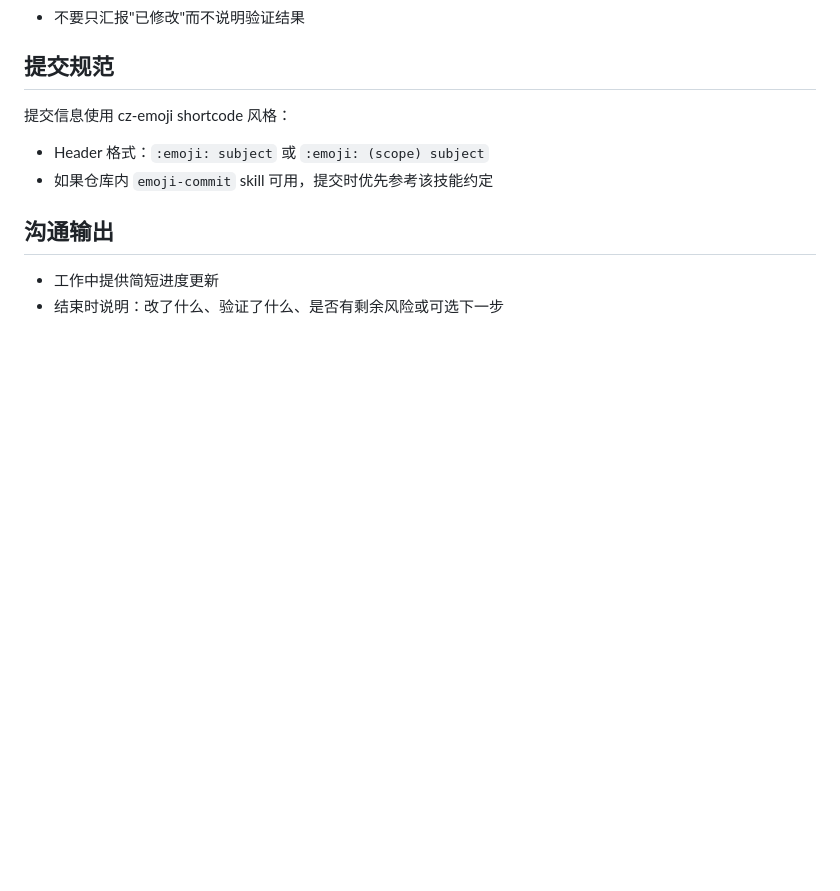
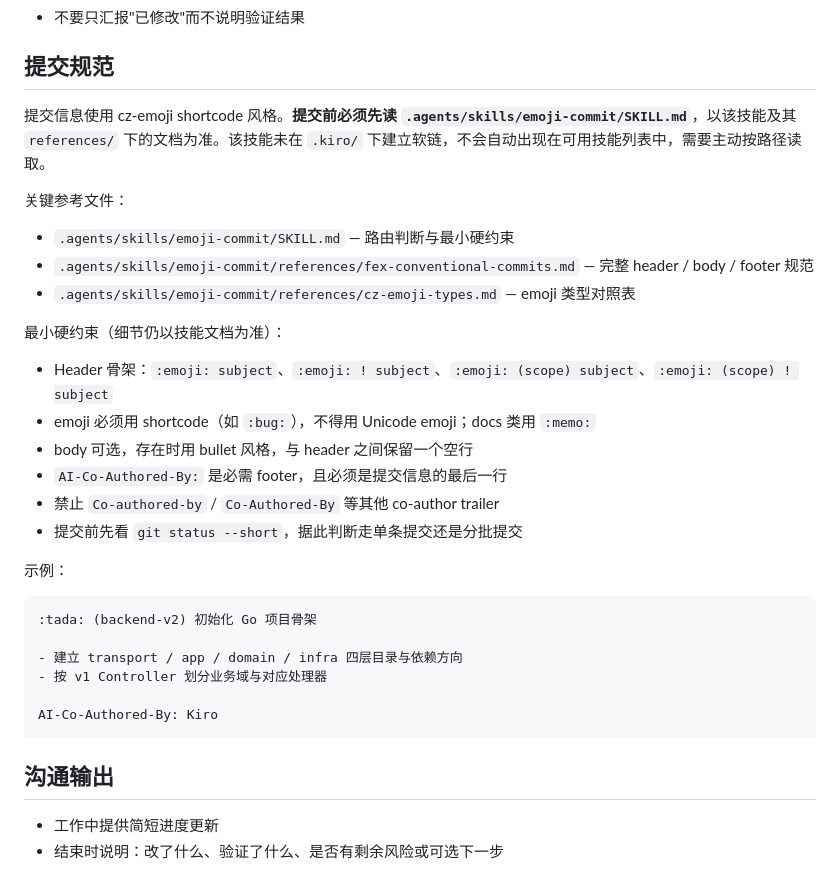
Before and after one commit to Chuppch/Qio, a Markdown page: AGENTS.md, the part around the change. Drawn GitHub-style; blank space fills up the shorter version.

Commit message:
:memo: (agents) 明确提交规范以 emoji-commit 技能为准
- 写明技能路径与三份参考文档，说明其未建软链需主动读取
- 补充 header 骨架、body 风格与 AI-Co-Authored-By 尾注等硬约束
- 增加完整格式示例

AI-Co-Authored-By: Kiro

````diff
--- a/AGENTS.md
+++ b/AGENTS.md
@@ -335,10 +335,33 @@ Agent Console 的 `build`、`test` 等部分 npm scripts 当前只是占位命
 
 ## 提交规范
 
-提交信息使用 cz-emoji shortcode 风格：
+提交信息使用 cz-emoji shortcode 风格。**提交前必须先读 `.agents/skills/emoji-commit/SKILL.md`**，以该技能及其 `references/` 下的文档为准。该技能未在 `.kiro/` 下建立软链，不会自动出现在可用技能列表中，需要主动按路径读取。
 
-- Header 格式：`:emoji: subject` 或 `:emoji: (scope) subject`
-- 如果仓库内 `emoji-commit` skill 可用，提交时优先参考该技能约定
+关键参考文件：
+
+- `.agents/skills/emoji-commit/SKILL.md` — 路由判断与最小硬约束
+- `.agents/skills/emoji-commit/references/fex-conventional-commits.md` — 完整 header / body / footer 规范
+- `.agents/skills/emoji-commit/references/cz-emoji-types.md` — emoji 类型对照表
+
+最小硬约束（细节仍以技能文档为准）：
+
+- Header 骨架：`:emoji: subject`、`:emoji: ! subject`、`:emoji: (scope) subject`、`:emoji: (scope) ! subject`
+- emoji 必须用 shortcode（如 `:bug:`），不得用 Unicode emoji；docs 类用 `:memo:`
+- body 可选，存在时用 bullet 风格，与 header 之间保留一个空行
+- `AI-Co-Authored-By:` 是必需 footer，且必须是提交信息的最后一行
+- 禁止 `Co-authored-by` / `Co-Authored-By` 等其他 co-author trailer
+- 提交前先看 `git status --short`，据此判断走单条提交还是分批提交
+
+示例：
+
+```text
+:tada: (backend-v2) 初始化 Go 项目骨架
+
+- 建立 transport / app / domain / infra 四层目录与依赖方向
+- 按 v1 Controller 划分业务域与对应处理器
+
+AI-Co-Authored-By: Kiro
+```
 
 ## 沟通输出
 
````
